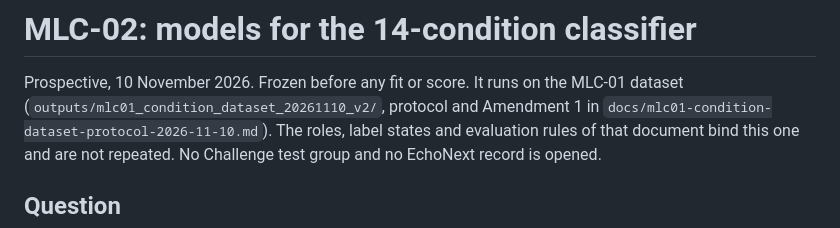
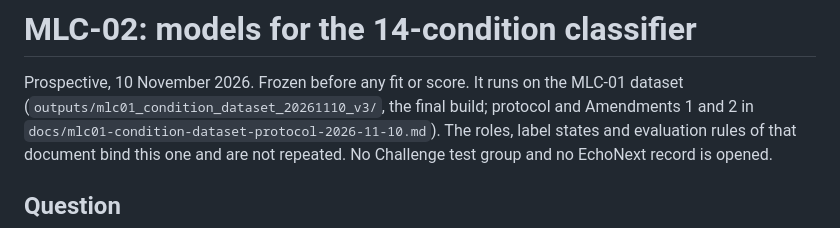
Before and after one commit to Janet16180/ecg-cardiopathy-detection, a Markdown page: docs/mlc02-condition-models-protocol-2026-11-10.md, the part around the change. Rendered like a GitHub page.

Commit message:
Point the MLC-02 protocol at the final dataset build

```diff
--- a/docs/mlc02-condition-models-protocol-2026-11-10.md
+++ b/docs/mlc02-condition-models-protocol-2026-11-10.md
@@ -1,7 +1,7 @@
 # MLC-02: models for the 14-condition classifier
 
 Prospective, 10 November 2026. Frozen before any fit or score. It runs on the MLC-01 dataset
-(`outputs/mlc01_condition_dataset_20261110_v2/`, protocol and Amendment 1 in
+(`outputs/mlc01_condition_dataset_20261110_v3/`, the final build; protocol and Amendments 1 and 2 in
 `docs/mlc01-condition-dataset-protocol-2026-11-10.md`). The roles, label states and evaluation
 rules of that document bind this one and are not repeated. No Challenge test group and no
 EchoNext record is opened.
```
